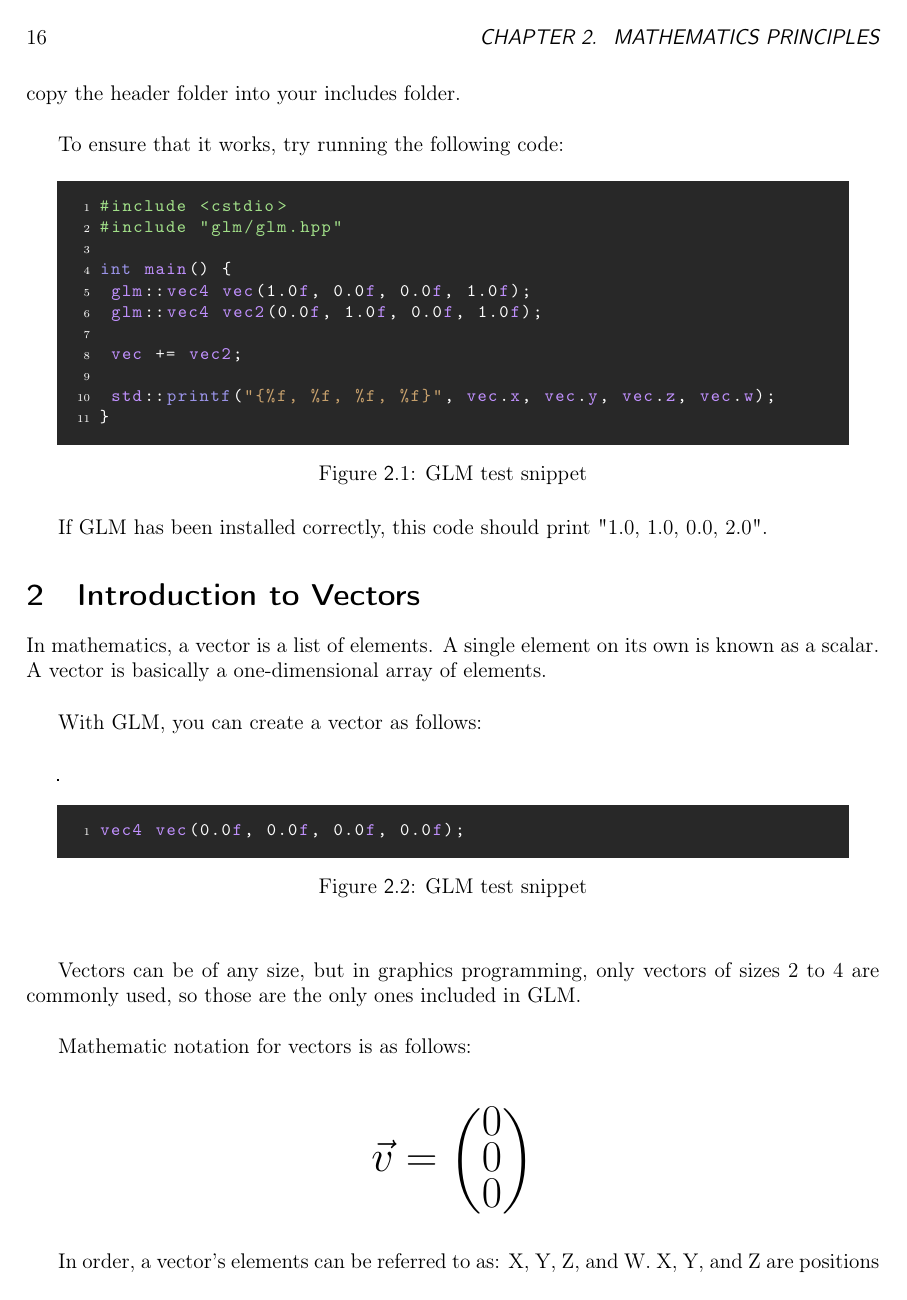
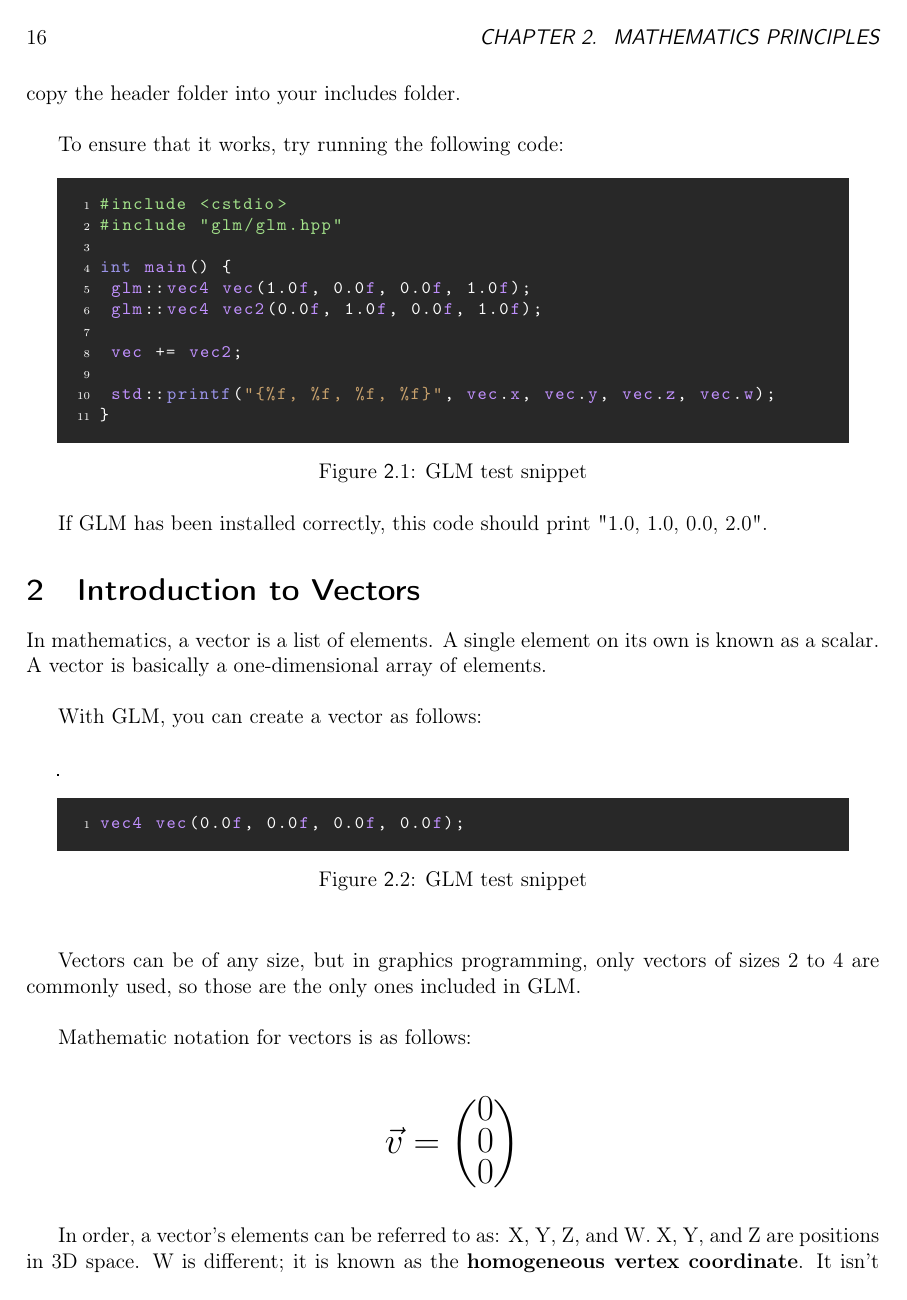
Before and after one commit to Ultz/VulkanBook, a LaTeX thesis (main.tex): page 16 of 47. Compiled offline with pdfLaTeX.

Commit message:
Decided on size

```diff
--- a/main.tex
+++ b/main.tex
@@ -17,7 +17,7 @@
 
 \setlength{\parskip}{\baselineskip}%
 \setlength{\parindent}{18pt}%
-\DeclareMathSizes{12}{40}{16}{22}
+\DeclareMathSizes{12}{20}{16}{16}
 
 \definecolor{commentcolor}{RGB}{163, 226, 138}
 \definecolor{keywordcolor}{RGB}{156, 149, 235}
```
